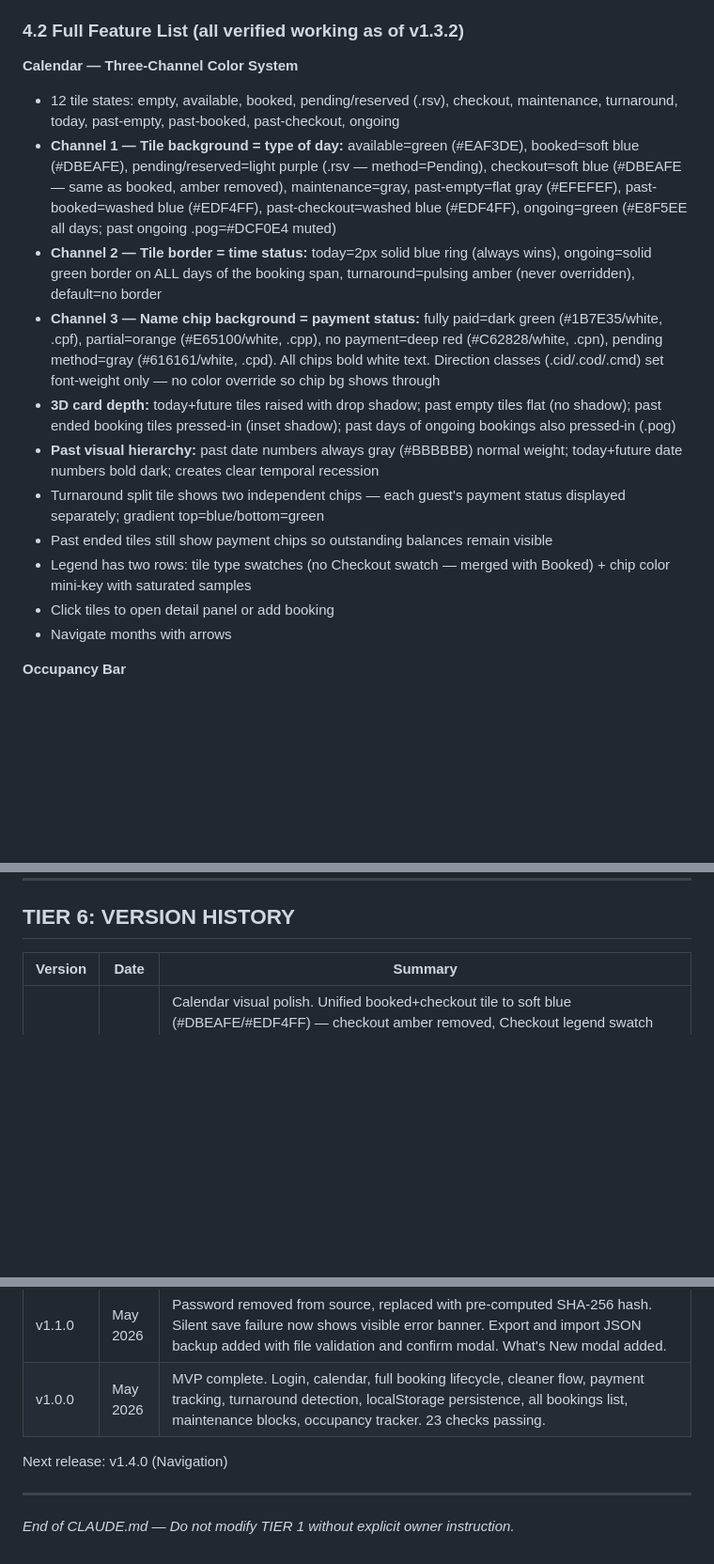
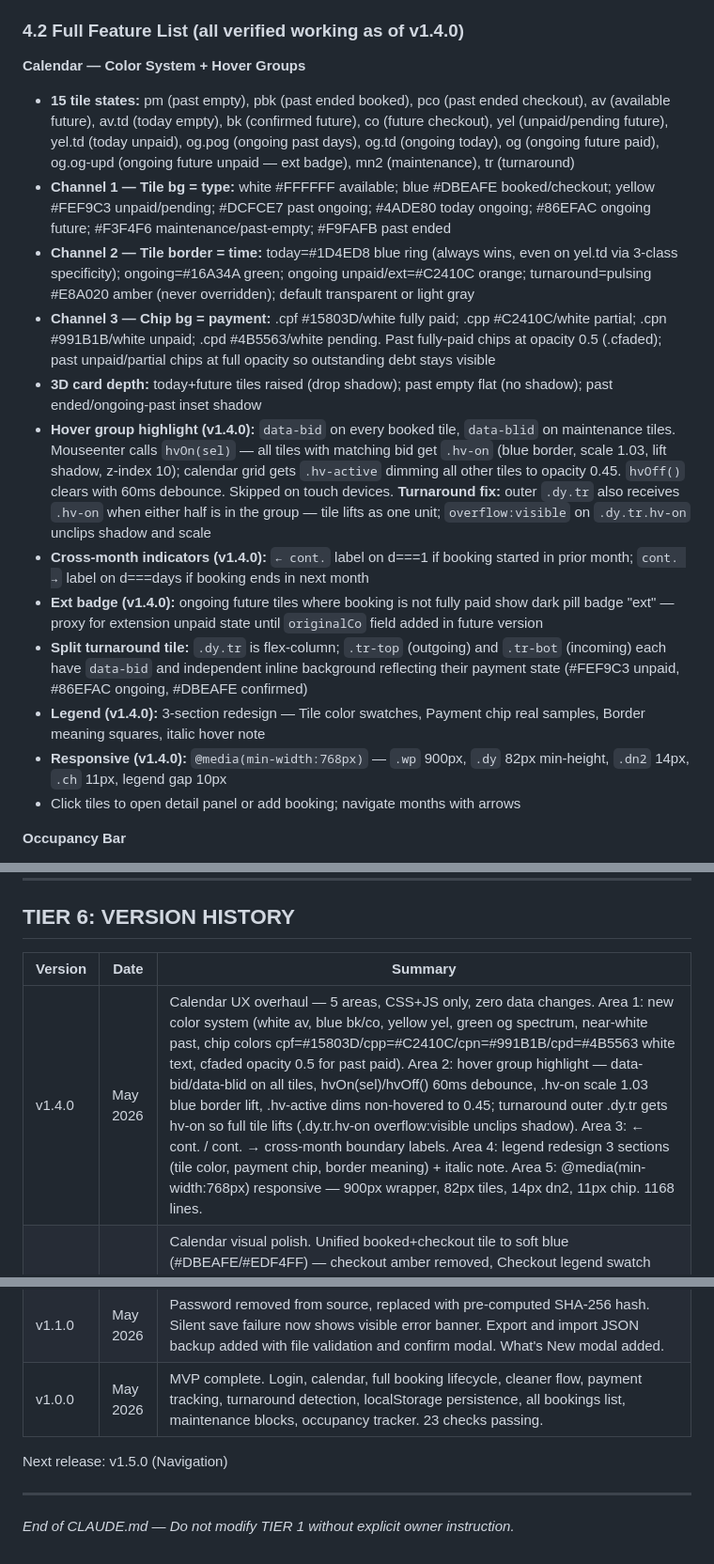
Before and after one commit to jarretbandigan/booking-tracker, a Markdown page: CLAUDE.md, 3 parts joined by grey strips. Shown at 94% size. Drawn GitHub-style; blank space fills up the shorter version.

```diff
--- a/CLAUDE.md
+++ b/CLAUDE.md
@@ -155,20 +157,21 @@ bt_bl  Blocks array
 - Do not treat this as a secure auth system
 - Session lives in JS memory only, clears on tab close
 
-### 4.2 Full Feature List (all verified working as of v1.3.2)
+### 4.2 Full Feature List (all verified working as of v1.4.0)
 
-**Calendar — Three-Channel Color System**
-- 12 tile states: empty, available, booked, pending/reserved (.rsv), checkout, maintenance, turnaround, today, past-empty, past-booked, past-checkout, ongoing
-- **Channel 1 — Tile background = type of day:** available=green (#EAF3DE), booked=soft blue (#DBEAFE), pending/reserved=light purple (.rsv — method=Pending), checkout=soft blue (#DBEAFE — same as booked, amber removed), maintenance=gray, past-empty=flat gray (#EFEFEF), past-booked=washed blue (#EDF4FF), past-checkout=washed blue (#EDF4FF), ongoing=green (#E8F5EE all days; past ongoing .pog=#DCF0E4 muted)
-- **Channel 2 — Tile border = time status:** today=2px solid blue ring (always wins), ongoing=solid green border on ALL days of the booking span, turnaround=pulsing amber (never overridden), default=no border
-- **Channel 3 — Name chip background = payment status:** fully paid=dark green (#1B7E35/white, .cpf), partial=orange (#E65100/white, .cpp), no payment=deep red (#C62828/white, .cpn), pending method=gray (#616161/white, .cpd). All chips bold white text. Direction classes (.cid/.cod/.cmd) set font-weight only — no color override so chip bg shows through
-- **3D card depth:** today+future tiles raised with drop shadow; past empty tiles flat (no shadow); past ended booking tiles pressed-in (inset shadow); past days of ongoing bookings also pressed-in (.pog)
-- **Past visual hierarchy:** past date numbers always gray (#BBBBBB) normal weight; today+future date numbers bold dark; creates clear temporal recession
-- Turnaround split tile shows two independent chips — each guest's payment status displayed separately; gradient top=blue/bottom=green
-- Past ended tiles still show payment chips so outstanding balances remain visible
-- Legend has two rows: tile type swatches (no Checkout swatch — merged with Booked) + chip color mini-key with saturated samples
-- Click tiles to open detail panel or add booking
-- Navigate months with arrows
+**Calendar — Color System + Hover Groups**
+- **15 tile states:** pm (past empty), pbk (past ended booked), pco (past ended checkout), av (available future), av.td (today empty), bk (confirmed future), co (future checkout), yel (unpaid/pending future), yel.td (today unpaid), og.pog (ongoing past days), og.td (ongoing today), og (ongoing future paid), og.og-upd (ongoing future unpaid — ext badge), mn2 (maintenance), tr (turnaround)
+- **Channel 1 — Tile bg = type:** white #FFFFFF available; blue #DBEAFE booked/checkout; yellow #FEF9C3 unpaid/pending; #DCFCE7 past ongoing; #4ADE80 today ongoing; #86EFAC ongoing future; #F3F4F6 maintenance/past-empty; #F9FAFB past ended
+- **Channel 2 — Tile border = time:** today=#1D4ED8 blue ring (always wins, even on yel.td via 3-class specificity); ongoing=#16A34A green; ongoing unpaid/ext=#C2410C orange; turnaround=pulsing #E8A020 amber (never overridden); default transparent or light gray
+- **Channel 3 — Chip bg = payment:** .cpf #15803D/white fully paid; .cpp #C2410C/white partial; .cpn #991B1B/white unpaid; .cpd #4B5563/white pending. Past fully-paid chips at opacity 0.5 (.cfaded); past unpaid/partial chips at full opacity so outstanding debt stays visible
+- **3D card depth:** today+future tiles raised (drop shadow); past empty flat (no shadow); past ended/ongoing-past inset shadow
+- **Hover group highlight (v1.4.0):** `data-bid` on every booked tile, `data-blid` on maintenance tiles. Mouseenter calls `hvOn(sel)` — all tiles with matching bid get `.hv-on` (blue border, scale 1.03, lift shadow, z-index 10); calendar grid gets `.hv-active` dimming all other tiles to opacity 0.45. `hvOff()` clears with 60ms debounce. Skipped on touch devices. **Turnaround fix:** outer `.dy.tr` also receives `.hv-on` when either half is in the group — tile lifts as one unit; `overflow:visible` on `.dy.tr.hv-on` unclips shadow and scale
+- **Cross-month indicators (v1.4.0):** `← cont.` label on d===1 if booking started in prior month; `cont. →` label on d===days if booking ends in next month
+- **Ext badge (v1.4.0):** ongoing future tiles where booking is not fully paid show dark pill badge "ext" — proxy for extension unpaid state until `originalCo` field added in future version
+- **Split turnaround tile:** `.dy.tr` is flex-column; `.tr-top` (outgoing) and `.tr-bot` (incoming) each have `data-bid` and independent inline background reflecting their payment state (#FEF9C3 unpaid, #86EFAC ongoing, #DBEAFE confirmed)
+- **Legend (v1.4.0):** 3-section redesign — Tile color swatches, Payment chip real samples, Border meaning squares, italic hover note
+- **Responsive (v1.4.0):** `@media(min-width:768px)` — `.wp` 900px, `.dy` 82px min-height, `.dn2` 14px, `.ch` 11px, legend gap 10px
+- Click tiles to open detail panel or add booking; navigate months with arrows
 
 **Occupancy Bar**
 - Shows booked days as fraction and percentage with fill bar
@@ -334,6 +346,7 @@ bt_bl  Blocks array
 
 | Version | Date | Summary |
 |---|---|---|
+| v1.4.0 | May 2026 | Calendar UX overhaul — 5 areas, CSS+JS only, zero data changes. Area 1: new color system (white av, blue bk/co, yellow yel, green og spectrum, near-white past, chip colors cpf=#15803D/cpp=#C2410C/cpn=#991B1B/cpd=#4B5563 white text, cfaded opacity 0.5 for past paid). Area 2: hover group highlight — data-bid/data-blid on all tiles, hvOn(sel)/hvOff() 60ms debounce, .hv-on scale 1.03 blue border lift, .hv-active dims non-hovered to 0.45; turnaround outer .dy.tr gets hv-on so full tile lifts (.dy.tr.hv-on overflow:visible unclips shadow). Area 3: ← cont. / cont. → cross-month boundary labels. Area 4: legend redesign 3 sections (tile color, payment chip, border meaning) + italic note. Area 5: @media(min-width:768px) responsive — 900px wrapper, 82px tiles, 14px dn2, 11px chip. 1168 lines. |
 | v1.3.2 | May 2026 | Calendar visual polish. Unified booked+checkout tile to soft blue (#DBEAFE/#EDF4FF) — checkout amber removed, Checkout legend swatch removed. Past date hierarchy: past-empty=#EFEFEF flat, past-booked/checkout=#EDF4FF inset, past-ongoing=.og.pog #DCF0E4; all gray #BBBBBB date nums normal weight. Chips saturated white text: cpf=#1B7E35, cpp=#E65100, cpn=#C62828, cpd=#616161; .cid/.cod de-colored. Date picker min=TD in openAdd(), aci onchange updates aco.min. 1073 lines. |
 | v1.3.1 | May 2026 | Three-channel color system and 3D card depth. Channel 1 bg=type (adds .rsv pending/reserved, light purple). Channel 2 border=time (ongoing green on all days, today blue ring always wins). Channel 3 chip=payment (.cpf/.cpp/.cpn/.cpd replaces .upd dotted border). Past tiles flat/inset, today+future tiles raised. Turnaround shows independent payment chip per guest. Adds payChipClass() and dirClass() helpers. Legend chip mini-row. 1070 lines. |
 | v1.3.0 | May 2026 | Calendar polish and alerts. Past tile visual states (gray/muted pink/muted amber). Ongoing bookings pulse green. Unpaid/pending tiles get dotted amber border. Unpaid overwrite prompt in saveAdd. 🔔 Alerts bell with 4-section notification panel. 1057 lines. |
@@ -341,7 +354,7 @@ bt_bl  Blocks array
 | v1.1.0 | May 2026 | Password removed from source, replaced with pre-computed SHA-256 hash. Silent save failure now shows visible error banner. Export and import JSON backup added with file validation and confirm modal. What's New modal added. |
 | v1.0.0 | May 2026 | MVP complete. Login, calendar, full booking lifecycle, cleaner flow, payment tracking, turnaround detection, localStorage persistence, all bookings list, maintenance blocks, occupancy tracker. 23 checks passing. |
 
-Next release: v1.4.0 (Navigation)
+Next release: v1.5.0 (Navigation)
 
 ---
 
```
Also changed, not shown: other parts of CLAUDE.md (+34 -23 lines).
